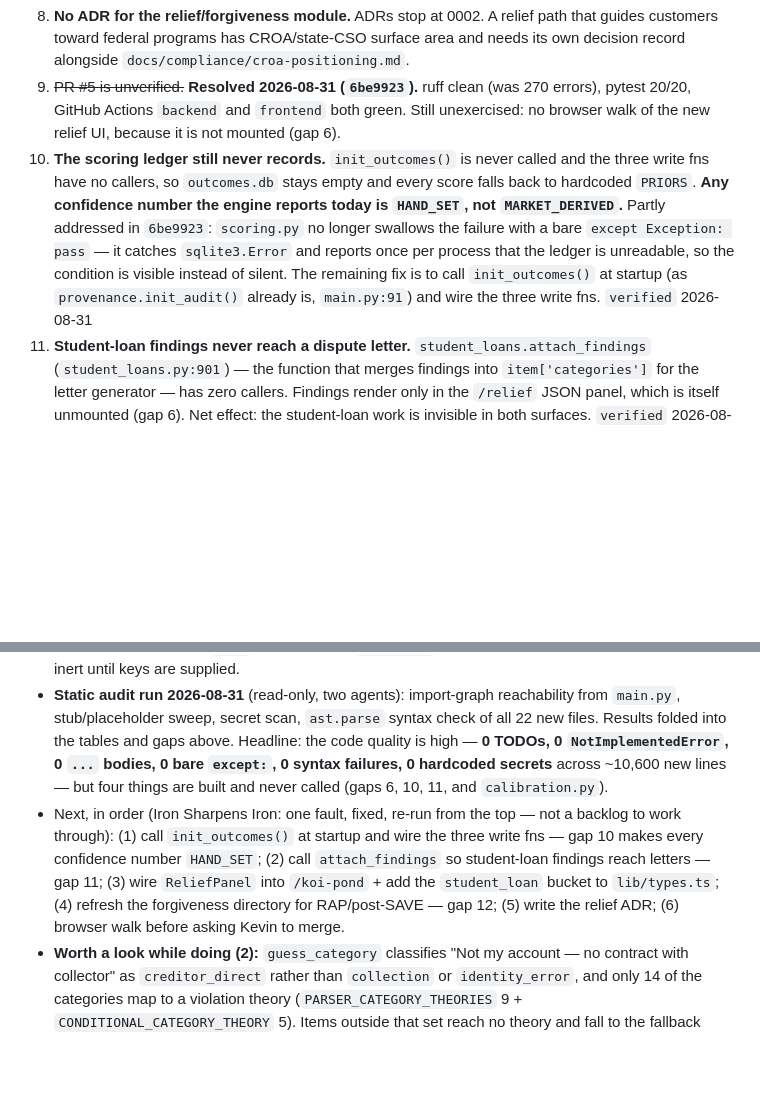
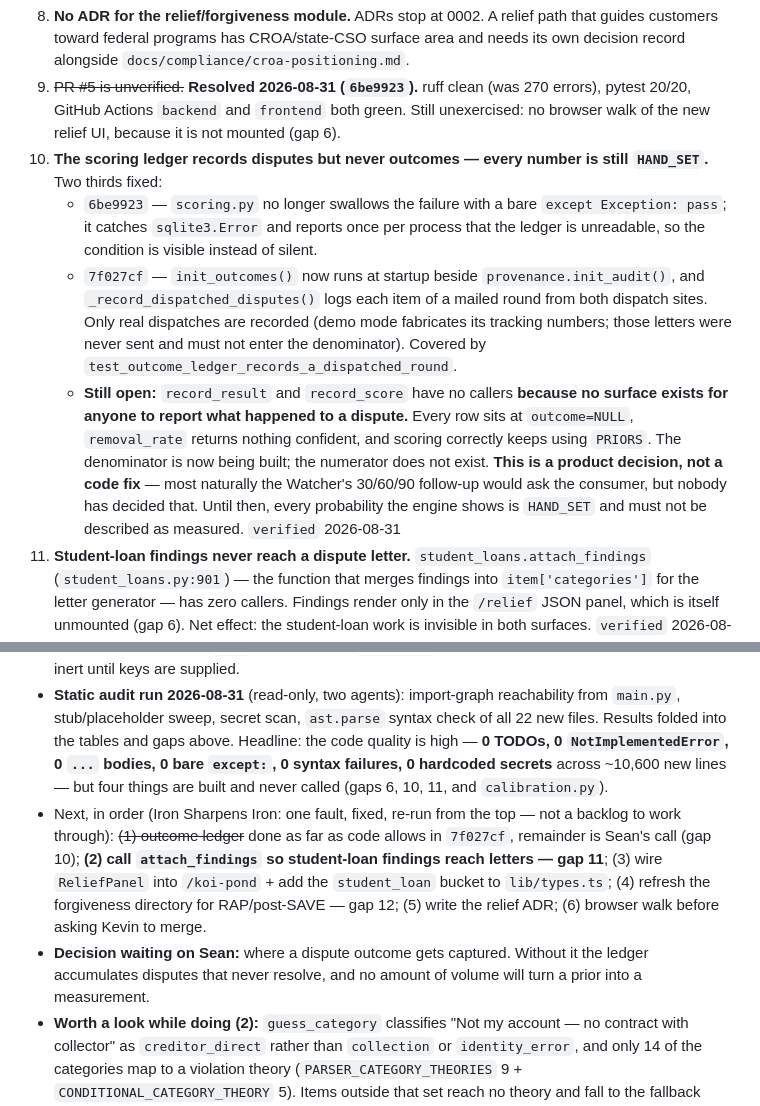
Before and after one commit to Businessbear1981/BitmojiGuy5MinCreditFix, a Markdown page: docs/STATE.md, 2 parts joined by grey strips. Drawn GitHub-style; blank space fills up the shorter version.

Commit message:
docs: gap 10 update — ledger recording, outcomes still uncaptured
Records what 7f027cf fixed (init_outcomes at startup, dispatched disputes
logged, demo dispatches deliberately excluded) and what it did not: nothing
reports a dispute's outcome, so every row stays outcome=NULL and every
probability the engine shows remains HAND_SET. Flags the outstanding product
decision — where outcome capture lives — as Sean's, not a code fix.

```diff
--- a/docs/STATE.md
+++ b/docs/STATE.md
@@ -66,7 +66,10 @@ Facts carry confidence tags: `verified` (checked against ground truth on the sta
 7. **Relief types are duplicated, not shared.** `ReliefPanel` declares its own seven shapes locally and bypasses `lib/api.ts` with raw `fetch`. `lib/types.ts` has `medical_debt` in `BUCKET_LABELS` but **no `student_loan` bucket**, and `CaseStatus` has no `signed`/`signed_at` field. `verified` 2026-08-31
 8. **No ADR for the relief/forgiveness module.** ADRs stop at 0002. A relief path that guides customers toward federal programs has CROA/state-CSO surface area and needs its own decision record alongside `docs/compliance/croa-positioning.md`.
 9. ~~PR #5 is unverified.~~ **Resolved 2026-08-31 (`6be9923`).** ruff clean (was 270 errors), pytest 20/20, GitHub Actions `backend` and `frontend` both green. Still unexercised: no browser walk of the new relief UI, because it is not mounted (gap 6).
-10. **The scoring ledger still never records.** `init_outcomes()` is never called and the three write fns have no callers, so `outcomes.db` stays empty and every score falls back to hardcoded `PRIORS`. **Any confidence number the engine reports today is `HAND_SET`, not `MARKET_DERIVED`.** Partly addressed in `6be9923`: `scoring.py` no longer swallows the failure with a bare `except Exception: pass` — it catches `sqlite3.Error` and reports once per process that the ledger is unreadable, so the condition is visible instead of silent. The remaining fix is to call `init_outcomes()` at startup (as `provenance.init_audit()` already is, `main.py:91`) and wire the three write fns. `verified` 2026-08-31
+10. **The scoring ledger records disputes but never outcomes — every number is still `HAND_SET`.** Two thirds fixed:
+    - `6be9923` — `scoring.py` no longer swallows the failure with a bare `except Exception: pass`; it catches `sqlite3.Error` and reports once per process that the ledger is unreadable, so the condition is visible instead of silent.
+    - `7f027cf` — `init_outcomes()` now runs at startup beside `provenance.init_audit()`, and `_record_dispatched_disputes()` logs each item of a mailed round from both dispatch sites. Only real dispatches are recorded (demo mode fabricates its tracking numbers; those letters were never sent and must not enter the denominator). Covered by `test_outcome_ledger_records_a_dispatched_round`.
+    - **Still open:** `record_result` and `record_score` have no callers **because no surface exists for anyone to report what happened to a dispute.** Every row sits at `outcome=NULL`, `removal_rate` returns nothing confident, and scoring correctly keeps using `PRIORS`. The denominator is now being built; the numerator does not exist. **This is a product decision, not a code fix** — most naturally the Watcher's 30/60/90 follow-up would ask the consumer, but nobody has decided that. Until then, every probability the engine shows is `HAND_SET` and must not be described as measured. `verified` 2026-08-31
 11. **Student-loan findings never reach a dispute letter.** `student_loans.attach_findings` (`student_loans.py:901`) — the function that merges findings into `item['categories']` for the letter generator — has zero callers. Findings render only in the `/relief` JSON panel, which is itself unmounted (gap 6). Net effect: the student-loan work is invisible in both surfaces. `verified` 2026-08-31
 12. **Forgiveness program directory is stale against 2026 rules.** `FORGIVENESS_PROGRAMS` (`student_loans.py:93-205`) has 7 entries and covers IDR only as a generic `idr_forgiveness`. The strings **RAP, SAVE, IBR, PAYE, ICR appear nowhere in the codebase.** SAVE ended by court order and RAP became the primary income-driven plan on 2026-07-01 — a customer-facing panel that names neither is out of date. Pell/federal grants: no coverage at all. `verified` 2026-08-31
 13. **No application-packet or pre-fill export exists.** Relief content lives only as JSON on two GET endpoints; it never reaches a PDF, the print packet, or any downloadable artifact (`print_packet.py`, `letter_preview.py`, `pdf_gen.py` contain zero relief/student-loan/medical references). There is also **no Method, Plaid, or any external liability-discovery integration** anywhere in the repo — the only outbound HTTP client is Lob in `mail_service.py`. Prior session notes claiming a Method client shipped are wrong. `verified` 2026-08-31
@@ -87,5 +90,6 @@ PR #3 (`Kayo-11:ko/fastapi-takeover` → `main`) is the release candidate. Next
 - **Vercel:** the `bitmoji-guy5-min-credit-fix` preview deploys green; a second project, `bitmoji-guy5-min-credit-fix-et7l`, fails on every push and was already failing before this work. Nobody has looked at why.
 - Backend boots with **no `.env`**, falling back to `config.py` defaults — Stripe/Lob/Anthropic paths are inert until keys are supplied.
 - **Static audit run 2026-08-31** (read-only, two agents): import-graph reachability from `main.py`, stub/placeholder sweep, secret scan, `ast.parse` syntax check of all 22 new files. Results folded into the tables and gaps above. Headline: the code quality is high — **0 TODOs, 0 `NotImplementedError`, 0 `...` bodies, 0 bare `except:`, 0 syntax failures, 0 hardcoded secrets** across ~10,600 new lines — but four things are built and never called (gaps 6, 10, 11, and `calibration.py`).
-- Next, in order (Iron Sharpens Iron: one fault, fixed, re-run from the top — not a backlog to work through): (1) call `init_outcomes()` at startup and wire the three write fns — gap 10 makes every confidence number `HAND_SET`; (2) call `attach_findings` so student-loan findings reach letters — gap 11; (3) wire `ReliefPanel` into `/koi-pond` + add the `student_loan` bucket to `lib/types.ts`; (4) refresh the forgiveness directory for RAP/post-SAVE — gap 12; (5) write the relief ADR; (6) browser walk before asking Kevin to merge.
+- Next, in order (Iron Sharpens Iron: one fault, fixed, re-run from the top — not a backlog to work through): ~~(1) outcome ledger~~ done as far as code allows in `7f027cf`, remainder is Sean's call (gap 10); **(2) call `attach_findings` so student-loan findings reach letters — gap 11**; (3) wire `ReliefPanel` into `/koi-pond` + add the `student_loan` bucket to `lib/types.ts`; (4) refresh the forgiveness directory for RAP/post-SAVE — gap 12; (5) write the relief ADR; (6) browser walk before asking Kevin to merge.
+- **Decision waiting on Sean:** where a dispute outcome gets captured. Without it the ledger accumulates disputes that never resolve, and no amount of volume will turn a prior into a measurement.
 - **Worth a look while doing (2):** `guess_category` classifies "Not my account — no contract with collector" as `creditor_direct` rather than `collection` or `identity_error`, and only 14 of the categories map to a violation theory (`PARSER_CATEGORY_THEORIES` 9 + `CONDITIONAL_CATEGORY_THEORY` 5). Items outside that set reach no theory and fall to the fallback section. The fallback is now a valid letter (gap 16), but a valid letter is not the same as an argued one.
```
